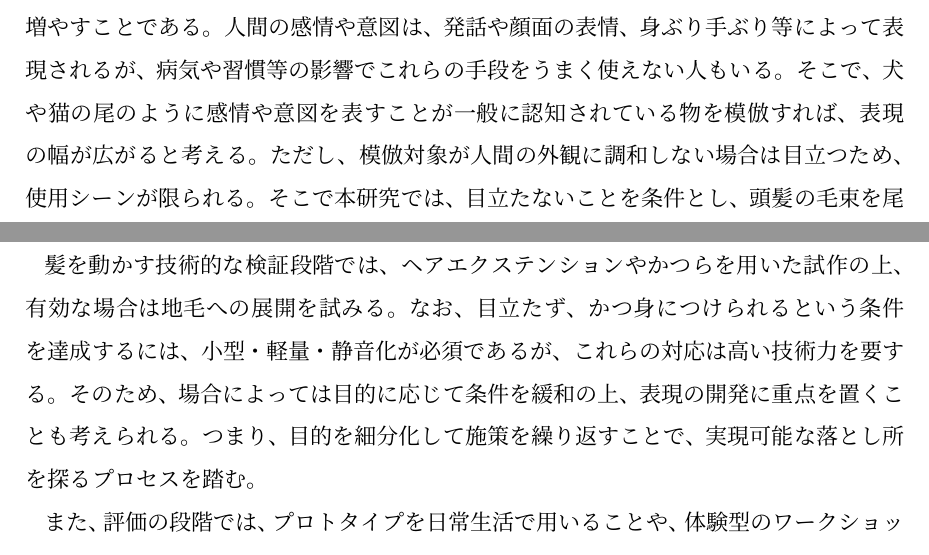
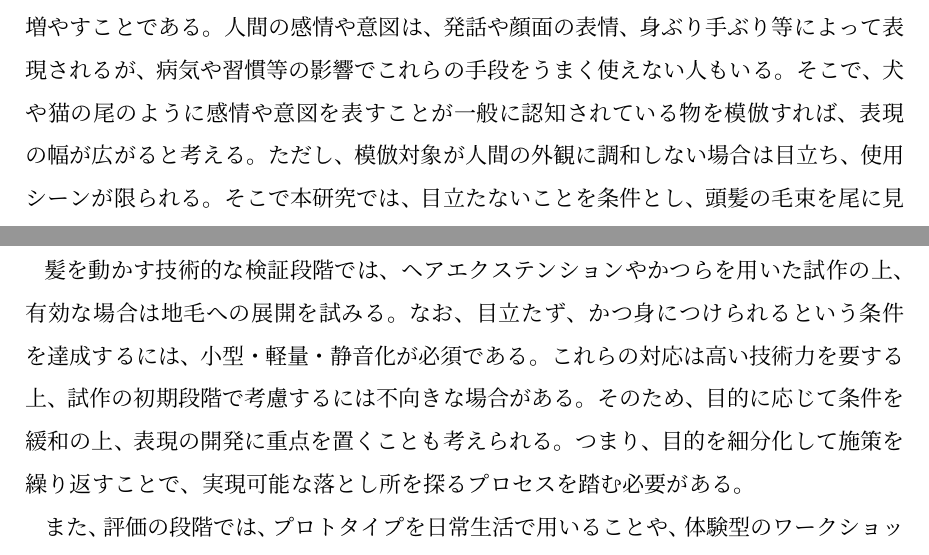
Before and after one commit to mt-sumikko/iaZ11_researchPlan_rewrite, a LaTeX document (main.tex): two parts of pages 2 and 3 of 4, joined at a grey line, cut so that both start at the same text. Compiled offline with pLaTeX and dvipdfmx.

Commit message:
どうしても重複が多く感じるけど、当時こういうことが言いたかったんだよねってところにはそれなりに持ってけたと思う

```diff
--- a/main.tex
+++ b/main.tex
@@ -42,13 +42,15 @@
 
 \section{そのテーマを希望する理由・動機}
 本研究テーマを希望する動機は、日常的な場面で利用可能な、感情や意図の表現手段を増やすことである。
-人間の感情や意図は、発話や顔面の表情、身ぶり手ぶり等によって表現されるが、病気や習慣等の影響でこれらの手段をうまく使えない人もいる。そこで、犬や猫の尾のように感情や意図を表すことが一般に認知されている物を模倣すれば、表現の幅が広がると考える。ただし、模倣対象が人間の外観に調和しない場合は目立つため、使用シーンが限られる。そこで本研究では、目立たないことを条件とし、頭髪の毛束を尾に見立て、尾の表現を模倣する。
+人間の感情や意図は、発話や顔面の表情、身ぶり手ぶり等によって表現されるが、病気や習慣等の影響でこれらの手段をうまく使えない人もいる。そこで、犬や猫の尾のように感情や意図を表すことが一般に認知されている物を模倣すれば、表現の幅が広がると考える。ただし、模倣対象が人間の外観に調和しない場合は目立ち、使用シーンが限られる。そこで本研究では、目立たないことを条件とし、頭髪の毛束を尾に見立て、尾の表現を模倣する。
 %動機のところが背景とか目的と被るのは、項目の性質上やむをえなさそうなので気にしないことにする
 
 
 \section{そのテーマに関する研究の状況や背景}
 %感情表現系デバイスへの言及
-表現拡張系デバイスの例に、neurowearチームによる necomimi \cite{necomimi}やshippo \cite{shippo}がある。前者は猫の耳を、後者は尻尾をモチーフとしており、整体情報をセンシングして動く。その他の例を含め、表現拡張系デバイスの多くは装着して目立つことを前提にデザインされてきた。それゆえ、目立たずに利用できない課題がある。感情等の表現対象が明確に現れることは，表現方法を拡張する目的にすらなり得る。しかし、表現媒体の様相として、その存在が目立つことに必然性はないと考える。そこで本研究では、耳や尻尾といった外観ごと身につけるのではなく、表現媒体には人に備わっている頭髪を採用し、それを動かす機能を与えるデバイスを提案する。頭髪を採用する理由は、普段のコミュニケーションにおける視認性に優れているためである。顔付近に表現手段が増えることは、人間のコミュニケーションが主に顔を見て行われることや、マスクの着用、および肩から上のみが映るビデオ通話を多用する現況を踏まえても、ハンディキャップの有無を問わず有用であると考える。さらに、漫画やアニメーションにおいて，感情を表すという既知の表現があるため、髪と感情の間には既に一定のイメージが形成されていると言える。
+表現拡張系デバイスの例に、neurowearチームによる necomimi \cite{necomimi}やshippo \cite{shippo}がある。前者は猫の耳を、後者は尻尾をモチーフとしており、整体情報をセンシングして動く。その他の例を含め、表現拡張系デバイスの多くは装着して目立つことを前提にデザインされてきた。それゆえ、目立たずに利用できない課題がある。感情等の表現対象が明確に現れることは，表現方法を拡張する目的にすらなり得る。しかし、表現媒体の様相として、その存在が目立つことに必然性はないと考える。
+
+そこで本研究では、耳や尻尾といった外観ごと身につけるのではなく、表現媒体には人に備わっている頭髪を採用し、それを動かす機能を与えるデバイスを提案する。頭髪を採用する理由は、普段のコミュニケーションにおける視認性に優れているためである。顔付近に表現手段が増えることは、人間のコミュニケーションが主に顔を見て行われることや、マスクの着用、および肩から上のみが映るビデオ通話を多用する現況を踏まえても、ハンディキャップの有無を問わず有用であると考える。さらに、漫画やアニメーションにおいて，感情を表すという既知の表現があるため、髪と感情の間には既に一定のイメージが形成されていると言える。
 
 頭髪をインタフェースとする関連研究では、その多くが髪に触れることによる情報の入力を扱っている\cite{smartWig}\cite{Hairware}\cite{HairIO}。出力による表現は発光\cite{LH} \cite{VariWig}や伸縮\cite{HairIO}に限られている。また、これらの研究で採用された形状の多くが、細い毛束か三つ編みである。つまり、髪による動的出力は未成熟の分野であり、技術を適用する髪形にも制限がある状況である。
 %だいぶ変えてしまった
@@ -58,7 +60,7 @@
 %「そして」ってつくづく微妙だよな
 
 \section{考えられる研究の方法}
-髪を動かす技術的な検証段階では、ヘアエクステンションやかつらを用いた試作の上、有効な場合は地毛への展開を試みる。なお、目立たず、かつ身につけられるという条件を達成するには、小型・軽量・静音化が必須であるが、これらの対応は高い技術力を要する。そのため、場合によっては目的に応じて条件を緩和の上、表現の開発に重点を置くことも考えられる。つまり、目的を細分化して施策を繰り返すことで、実現可能な落とし所を探るプロセスを踏む。
+髪を動かす技術的な検証段階では、ヘアエクステンションやかつらを用いた試作の上、有効な場合は地毛への展開を試みる。なお、目立たず、かつ身につけられるという条件を達成するには、小型・軽量・静音化が必須である。これらの対応は高い技術力を要する上、試作の初期段階で考慮するには不向きな場合がある。そのため、目的に応じて条件を緩和の上、表現の開発に重点を置くことも考えられる。つまり、目的を細分化して施策を繰り返すことで、実現可能な落とし所を探るプロセスを踏む必要がある。
 
 また、評価の段階では、プロトタイプを日常生活で用いることや、体験型のワークショップを通じて実証実験を行う。ユーザや観察者側の意見・感想を収集して、操作方法や挙動を評価し、改善する。
 %方法っていうか進め方というか、なんだかな
```
Also changed, not shown: 6 other files.
